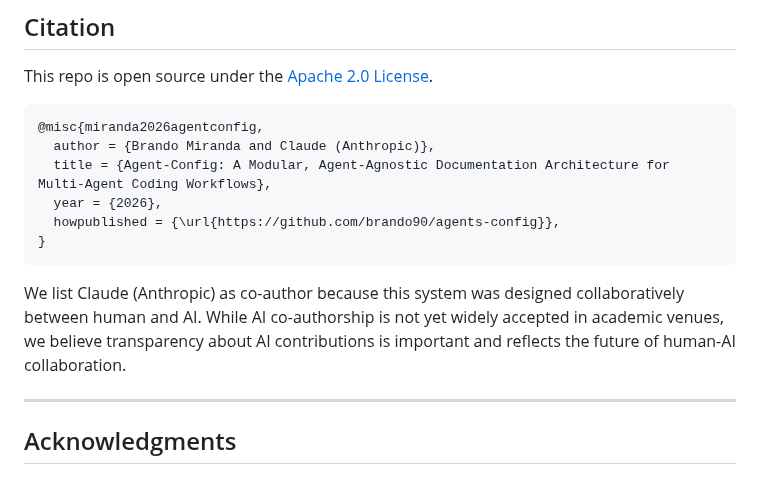
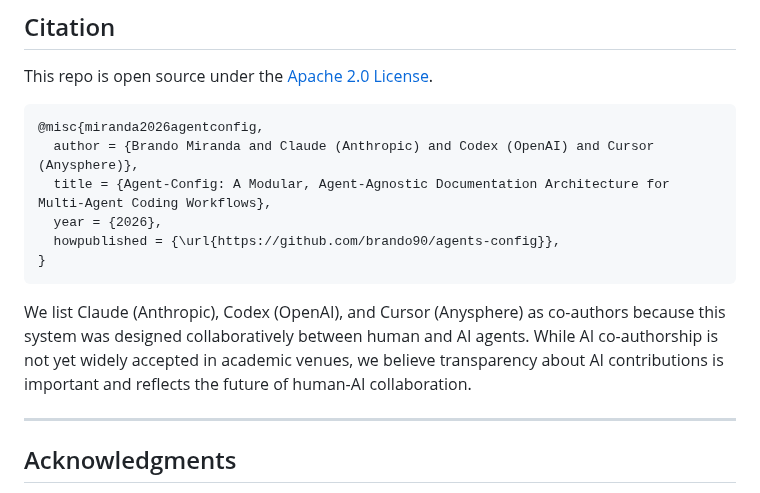
Before and after one commit to brando90/agents-config, a Markdown page: README.md, the part around the change. GitHub-like rendering.

Commit message:
Update citation to include Codex (OpenAI) and Cursor (Anysphere) as co-authors
https://claude.ai/code/session_01NqPBkmWWc6miwrkH68Q9J7

````diff
--- a/README.md
+++ b/README.md
@@ -304,14 +304,14 @@ This repo is open source under the [Apache 2.0 License](LICENSE).
 
 ```bibtex
 @misc{miranda2026agentconfig,
-  author = {Brando Miranda and Claude (Anthropic)},
+  author = {Brando Miranda and Claude (Anthropic) and Codex (OpenAI) and Cursor (Anysphere)},
   title = {Agent-Config: A Modular, Agent-Agnostic Documentation Architecture for Multi-Agent Coding Workflows},
   year = {2026},
   howpublished = {\url{https://github.com/brando90/agents-config}},
 }
 ```
 
-We list Claude (Anthropic) as co-author because this system was designed collaboratively between human and AI. While AI co-authorship is not yet widely accepted in academic venues, we believe transparency about AI contributions is important and reflects the future of human-AI collaboration.
+We list Claude (Anthropic), Codex (OpenAI), and Cursor (Anysphere) as co-authors because this system was designed collaboratively between human and AI agents. While AI co-authorship is not yet widely accepted in academic venues, we believe transparency about AI contributions is important and reflects the future of human-AI collaboration.
 
 ---
 
````
